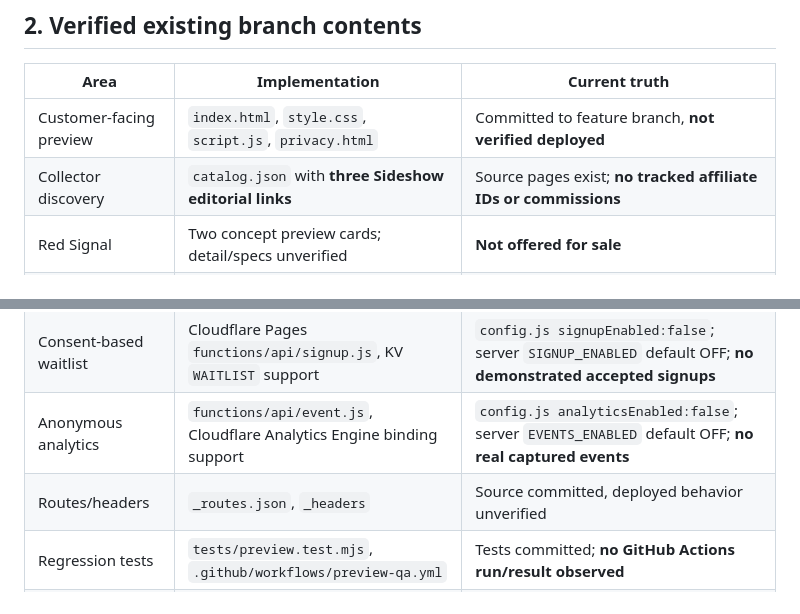
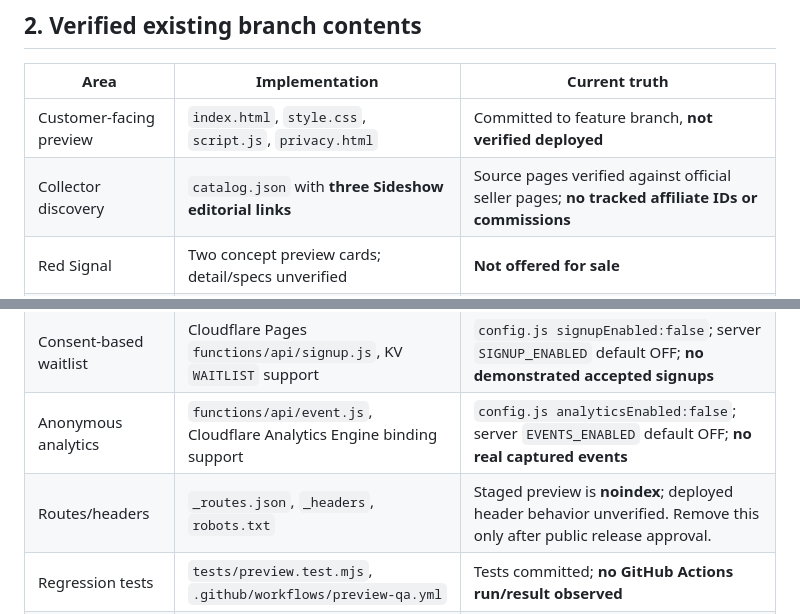
Before and after one commit to Licious361/TuSabes-Aniverse-preview, a Markdown page: LAUNCH_READINESS.md, 2 parts joined by grey strips. Drawn GitHub-style.

```diff
--- a/LAUNCH_READINESS.md
+++ b/LAUNCH_READINESS.md
@@ -18,13 +18,13 @@
 | Area | Implementation | Current truth |
 | --- | --- | --- |
 | Customer-facing preview | `index.html`, `style.css`, `script.js`, `privacy.html` | Committed to feature branch, **not verified deployed** |
-| Collector discovery | `catalog.json` with **three Sideshow editorial links** | Source pages exist; **no tracked affiliate IDs or commissions** |
+| Collector discovery | `catalog.json` with **three Sideshow editorial links** | Source pages verified against official seller pages; **no tracked affiliate IDs or commissions** |
 | Red Signal | Two concept preview cards; detail/specs unverified | **Not offered for sale** |
 | Yumi | Development-only studio section | No master-image / product manufacturing approval established |
 | Interactive world | `experience.html` (~931KB archive-preserved v0.2) | Optional **prototype**, not live orders |
 | Consent-based waitlist | Cloudflare Pages `functions/api/signup.js`, KV `WAITLIST` support | `config.js signupEnabled:false`; server `SIGNUP_ENABLED` default OFF; **no demonstrated accepted signups** |
 | Anonymous analytics | `functions/api/event.js`, Cloudflare Analytics Engine binding support | `config.js analyticsEnabled:false`; server `EVENTS_ENABLED` default OFF; **no real captured events** |
-| Routes/headers | `_routes.json`, `_headers` | Source committed, deployed behavior unverified |
+| Routes/headers | `_routes.json`, `_headers`, `robots.txt` | Staged preview is **noindex**; deployed header behavior unverified. Remove this only after public release approval. |
 | Regression tests | `tests/preview.test.mjs`, `.github/workflows/preview-qa.yml` | Tests committed; **no GitHub Actions run/result observed** |
 | Existing PR #1 | Earlier draft pull request | **Closed without merging**. Preserve closure; no replacement/reopen performed. |
 | Production `main` | Default branch | **Unchanged by these staged changes** |
```
Also changed, not shown: other parts of LAUNCH_READINESS.md (+8 -5 lines).
